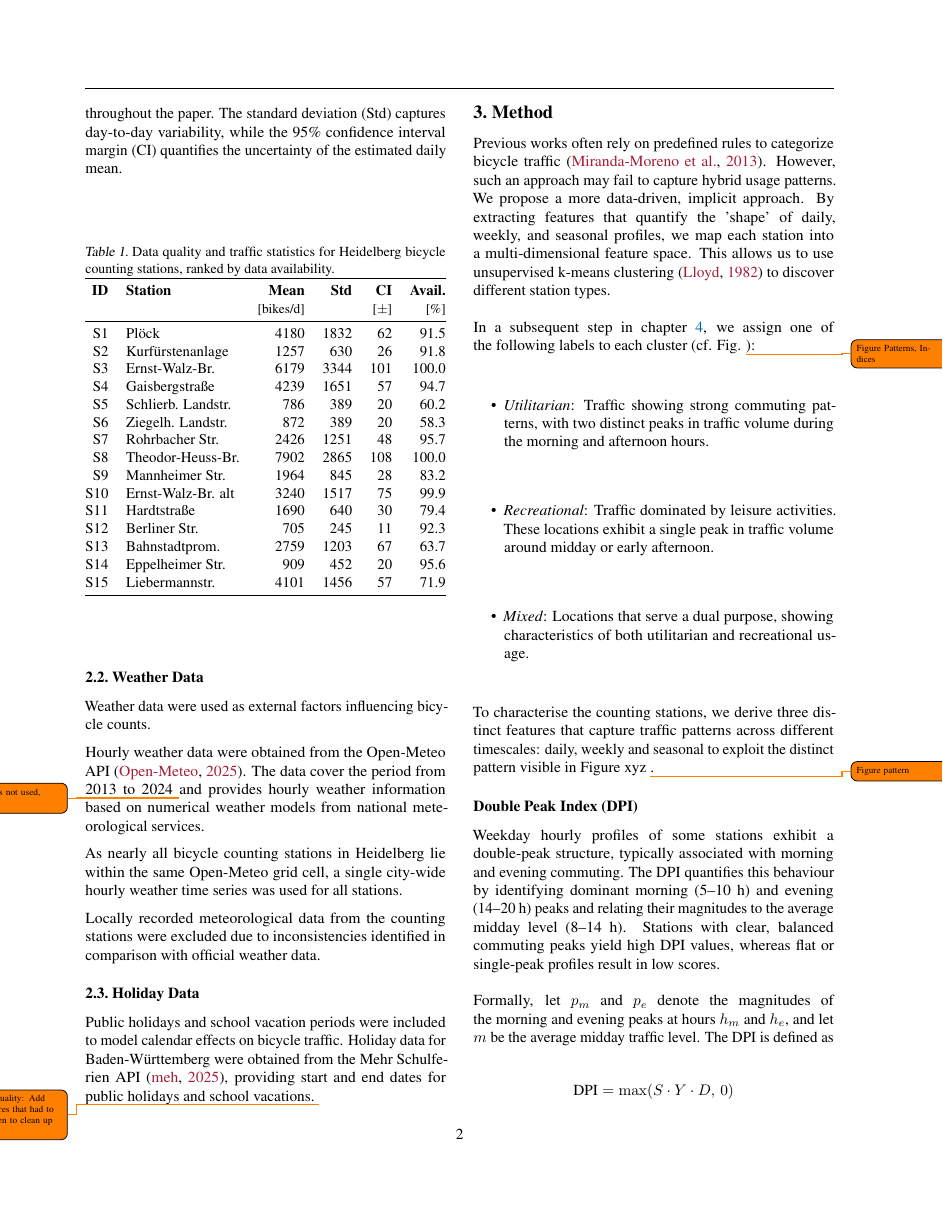
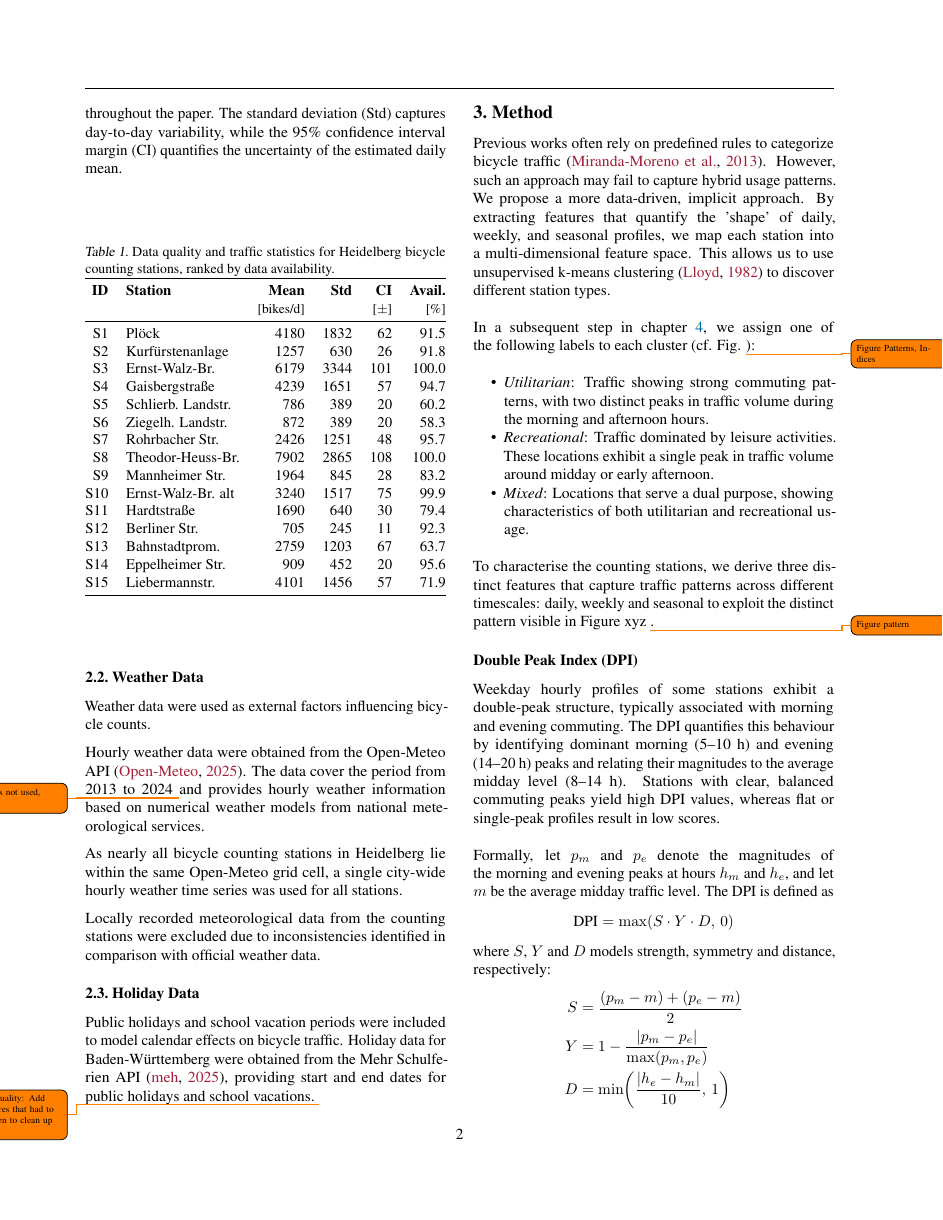
Before and after one commit to julilili42/heidelberg-bike-analysis, a LaTeX paper (latex/report.tex): page 2 of 5. Compiled offline with pdfLaTeX.

Commit message:
added missing change from last commit

```diff
--- a/latex/report.tex
+++ b/latex/report.tex
@@ -10,6 +10,7 @@
 \usepackage{booktabs} % for professional tables
 \usepackage{comment}
 \usepackage{tabularx}
+\usepackage{enumitem} % fix distance in itemize
 
 
 \usepackage{tikz}
@@ -204,25 +205,12 @@ Public holidays and school vacation periods were included to model calendar effe
 Holiday data for Baden-Württemberg were obtained from the Mehr Schulferien API \cite{mehr_schulferien_api}, providing start and end dates for public holidays and school vacations.
 \todo{Data quality: Add measures that had to be taken to clean up dataset}
 
-%\begin{itemize}
-%    \item Weather data,
-%    \item Why we need this, Station data is bad, describing fetching, here we name the source
-%    \item OPTIONAL: Give comparision plot between temperatures and bad metrics as rain PLOT: WEATHERDATA
-%\end{itemize}
-%\begin{itemize}
-%    \item Accident data? Not used, but need to include it
-%\end{itemize}
-%\begin{itemize}
-%    \item Holiday data,
-%    \item We we need it, describe source, also name that there were some errors in the dataset, we have to be careful, ...
-%\end{itemize}
-
 \section{Method}\label{sec:methods}
 Previous works often rely on predefined rules to categorize bicycle traffic \citep{american_bike_patterns}. However, such an approach may fail to capture hybrid usage patterns.
 We propose a more data-driven, implicit approach. By extracting features that quantify the 'shape' of daily, weekly, and seasonal profiles,
 we map each station into a multi-dimensional feature space. This allows us to use unsupervised k-means clustering \citep{kmeans} to discover different station types. \\ \\
 In a subsequent step in chapter \ref{sec:results}, we assign one of the following labels to each cluster (cf. Fig. \todo{Figure Patterns, Indices}):
-\begin{itemize}
+\begin{itemize}[noitemsep]
     \item \emph{Utilitarian}: Traffic showing strong commuting patterns, with two distinct peaks in traffic volume during the morning and afternoon hours.
     \item \emph{Recreational}: Traffic dominated by leisure activities. These locations exhibit a single peak in traffic volume around midday or early afternoon.
     \item \emph{Mixed}: Locations that serve a dual purpose, showing characteristics of both utilitarian and recreational usage.
```
Also changed, not shown: latex/report.tex (2 more changed lines).
